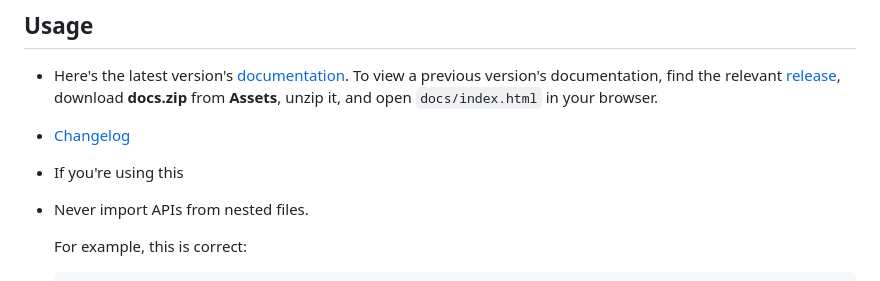
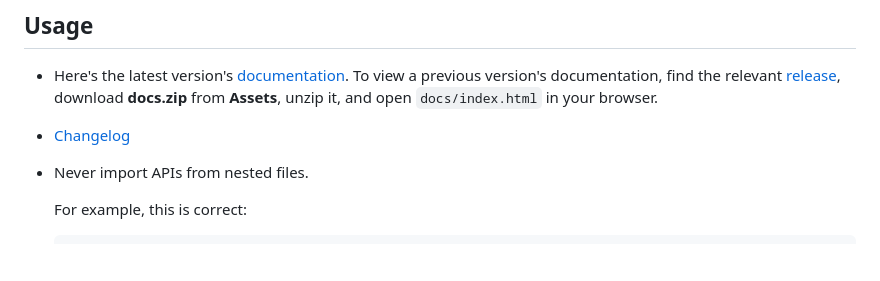
Before and after one commit to leapwallet/fallback-falooda, a Markdown page: README.md, the part around the change. Drawn GitHub-style; blank space fills up the shorter version.

Commit message:
Fix typo in README

```diff
--- a/README.md
+++ b/README.md
@@ -30,7 +30,6 @@ Here's how it works. When you write a program that uses a blockchain node such a
 
 - Here's the latest version's [documentation](https://leapwallet.github.io/fallback-falooda/). To view a previous version's documentation, find the relevant [release](https://github.com/leapwallet/fallback-falooda/releases), download **docs.zip** from **Assets**, unzip it, and open `docs/index.html` in your browser.
 - [Changelog](CHANGELOG.md)
-- If you're using this
 - Never import APIs from nested files.
 
   For example, this is correct:
```
